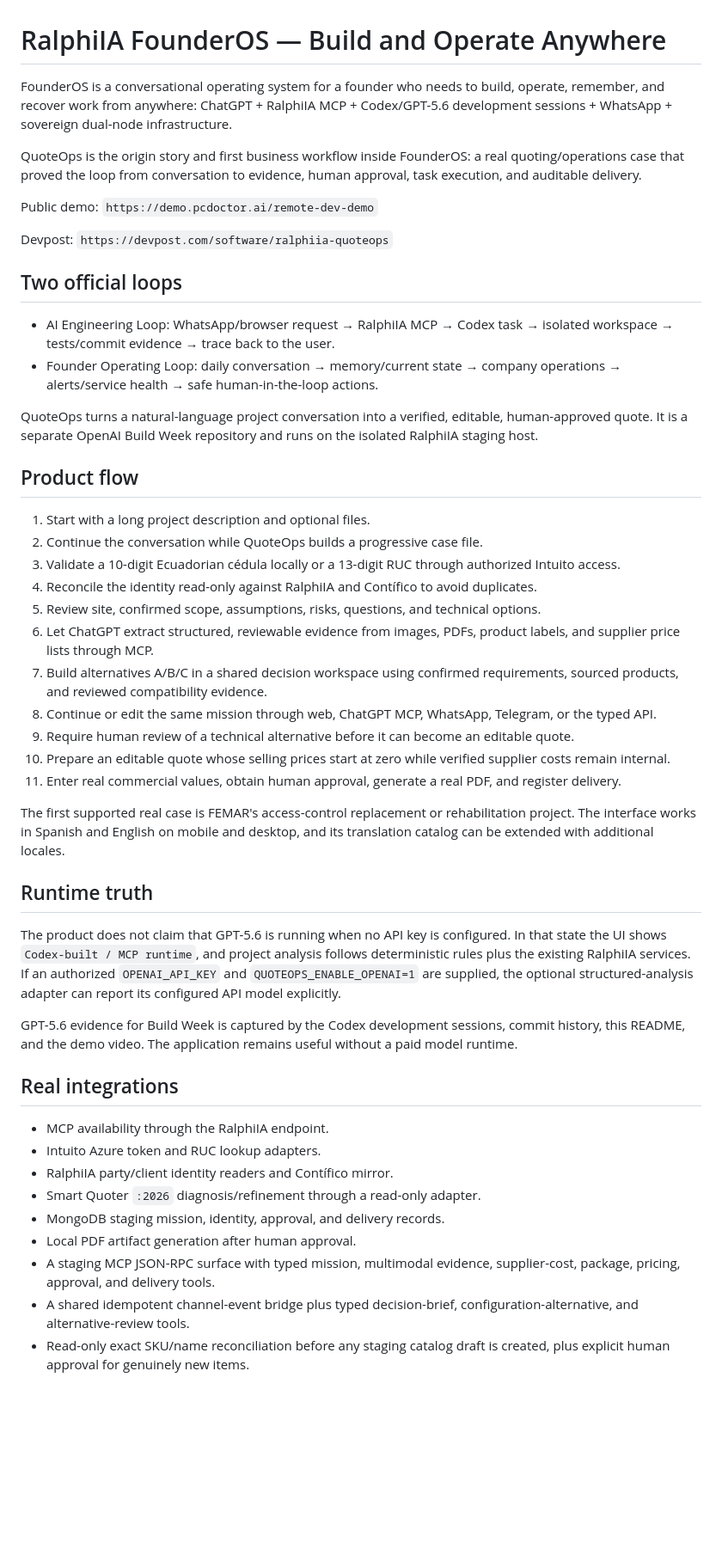
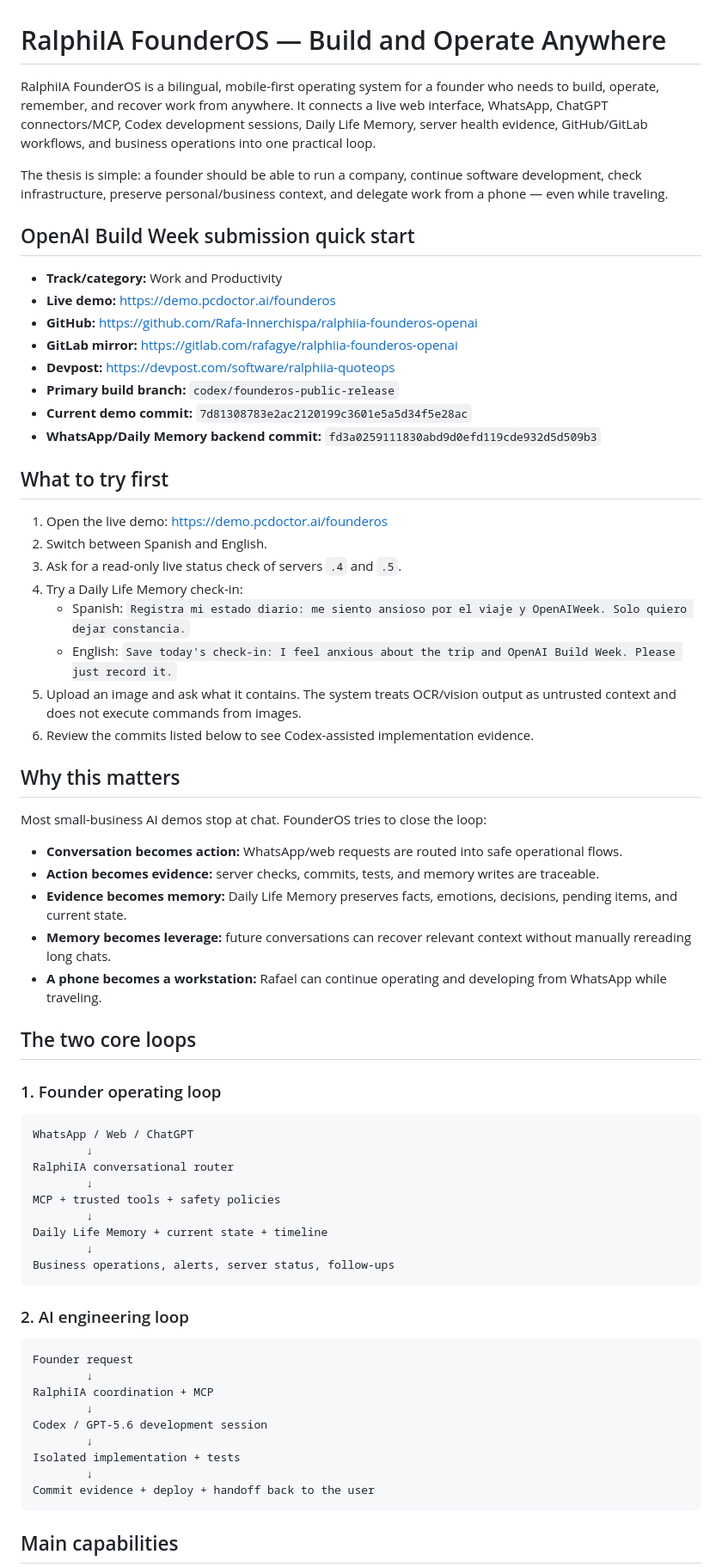
Before and after one commit to Rafa-Innerchispa/ralphiia-founderos-openai, a Markdown page: README.md, the part around one of its changes. Shown at 86% size. Rendered like a GitHub page; blank space fills up the shorter version.

Commit message:
Prepare FounderOS Build Week submission docs

````diff
--- a/README.md
+++ b/README.md
@@ -1,58 +1,70 @@
 # RalphiIA FounderOS — Build and Operate Anywhere
 
-FounderOS is a conversational operating system for a founder who needs to build,
-operate, remember, and recover work from anywhere: ChatGPT + RalphiIA MCP +
-Codex/GPT-5.6 development sessions + WhatsApp + sovereign dual-node
-infrastructure.
+RalphiIA FounderOS is a bilingual, mobile-first operating system for a founder who needs to build, operate, remember, and recover work from anywhere. It connects a live web interface, WhatsApp, ChatGPT connectors/MCP, Codex development sessions, Daily Life Memory, server health evidence, GitHub/GitLab workflows, and business operations into one practical loop.
 
-QuoteOps is the origin story and first business workflow inside FounderOS: a
-real quoting/operations case that proved the loop from conversation to evidence,
-human approval, task execution, and auditable delivery.
+The thesis is simple: a founder should be able to run a company, continue software development, check infrastructure, preserve personal/business context, and delegate work from a phone — even while traveling.
 
-Public demo: `https://demo.pcdoctor.ai/remote-dev-demo`
+## OpenAI Build Week submission quick start
 
-Devpost: `https://devpost.com/software/ralphiia-quoteops`
+- **Track/category:** Work and Productivity
+- **Live demo:** https://demo.pcdoctor.ai/founderos
+- **GitHub:** https://github.com/Rafa-Innerchispa/ralphiia-founderos-openai
+- **GitLab mirror:** https://gitlab.com/rafagye/ralphiia-founderos-openai
+- **Devpost:** https://devpost.com/software/ralphiia-quoteops
+- **Primary build branch:** `codex/founderos-public-release`
+- **Current demo commit:** `7d81308783e2ac2120199c3601e5a5d34f5e28ac`
+- **WhatsApp/Daily Memory backend commit:** `fd3a0259111830abd9d0efd119cde932d5d509b3`
 
-## Two official loops
+## What to try first
 
-- AI Engineering Loop: WhatsApp/browser request → RalphiIA MCP → Codex task →
-  isolated workspace → tests/commit evidence → trace back to the user.
-- Founder Operating Loop: daily conversation → memory/current state → company
-  operations → alerts/service health → safe human-in-the-loop actions.
+1. Open the live demo: https://demo.pcdoctor.ai/founderos
+2. Switch between Spanish and English.
+3. Ask for a read-only live status check of servers `.4` and `.5`.
+4. Try a Daily Life Memory check-in:
+   - Spanish: `Registra mi estado diario: me siento ansioso por el viaje y OpenAIWeek. Solo quiero dejar constancia.`
+   - English: `Save today's check-in: I feel anxious about the trip and OpenAI Build Week. Please just record it.`
+5. Upload an image and ask what it contains. The system treats OCR/vision output as untrusted context and does not execute commands from images.
+6. Review the commits listed below to see Codex-assisted implementation evidence.
 
-QuoteOps turns a natural-language project conversation into a verified, editable, human-approved quote. It is a separate OpenAI Build Week repository and runs on the isolated RalphiIA staging host.
+## Why this matters
 
-## Product flow
+Most small-business AI demos stop at chat. FounderOS tries to close the loop:
 
-1. Start with a long project description and optional files.
-2. Continue the conversation while QuoteOps builds a progressive case file.
-3. Validate a 10-digit Ecuadorian cédula locally or a 13-digit RUC through authorized Intuito access.
-4. Reconcile the identity read-only against RalphiIA and Contífico to avoid duplicates.
-5. Review site, confirmed scope, assumptions, risks, questions, and technical options.
-6. Let ChatGPT extract structured, reviewable evidence from images, PDFs, product labels, and supplier price lists through MCP.
-7. Build alternatives A/B/C in a shared decision workspace using confirmed requirements, sourced products, and reviewed compatibility evidence.
-8. Continue or edit the same mission through web, ChatGPT MCP, WhatsApp, Telegram, or the typed API.
-9. Require human review of a technical alternative before it can become an editable quote.
-10. Prepare an editable quote whose selling prices start at zero while verified supplier costs remain internal.
-11. Enter real commercial values, obtain human approval, generate a real PDF, and register delivery.
+- **Conversation becomes action:** WhatsApp/web requests are routed into safe operational flows.
+- **Action becomes evidence:** server checks, commits, tests, and memory writes are traceable.
+- **Evidence becomes memory:** Daily Life Memory preserves facts, emotions, decisions, pending items, and current state.
+- **Memory becomes leverage:** future conversations can recover relevant context without manually rereading long chats.
+- **A phone becomes a workstation:** Rafael can continue operating and developing from WhatsApp while traveling.
 
-The first supported real case is FEMAR's access-control replacement or rehabilitation project. The interface works in Spanish and English on mobile and desktop, and its translation catalog can be extended with additional locales.
+## The two core loops
 
-## Runtime truth
+### 1. Founder operating loop
 
-The product does not claim that GPT-5.6 is running when no API key is configured. In that state the UI shows `Codex-built / MCP runtime`, and project analysis follows deterministic rules plus the existing RalphiIA services. If an authorized `OPENAI_API_KEY` and `QUOTEOPS_ENABLE_OPENAI=1` are supplied, the optional structured-analysis adapter can report its configured API model explicitly.
+```text
+WhatsApp / Web / ChatGPT
+        ↓
+RalphiIA conversational router
+        ↓
+MCP + trusted tools + safety policies
+        ↓
+Daily Life Memory + current state + timeline
+        ↓
+Business operations, alerts, server status, follow-ups
+```
 
-GPT-5.6 evidence for Build Week is captured by the Codex development sessions, commit history, this README, and the demo video. The application remains useful without a paid model runtime.
+### 2. AI engineering loop
 
-## Real integrations
+```text
+Founder request
+        ↓
+RalphiIA coordination + MCP
+        ↓
+Codex / GPT-5.6 development session
+        ↓
+Isolated implementation + tests
+        ↓
+Commit evidence + deploy + handoff back to the user
+```
 
-- MCP availability through the RalphiIA endpoint.
-- Intuito Azure token and RUC lookup adapters.
-- RalphiIA party/client identity readers and Contífico mirror.
-- Smart Quoter `:2026` diagnosis/refinement through a read-only adapter.
-- MongoDB staging mission, identity, approval, and delivery records.
-- Local PDF artifact generation after human approval.
-- A staging MCP JSON-RPC surface with typed mission, multimodal evidence, supplier-cost, package, pricing, approval, and delivery tools.
-- A shared idempotent channel-event bridge plus typed decision-brief, configuration-alternative, and alternative-review tools.
-- Read-only exact SKU/name reconciliation before any staging catalog draft is created, plus explicit human approval for genuinely new items.
+## Main capabilities
 
````
Also changed, not shown: other parts of README.md (+132 -16 lines), docs/DEVPOST_SUBMISSION.md (added, +109 -0 lines).
